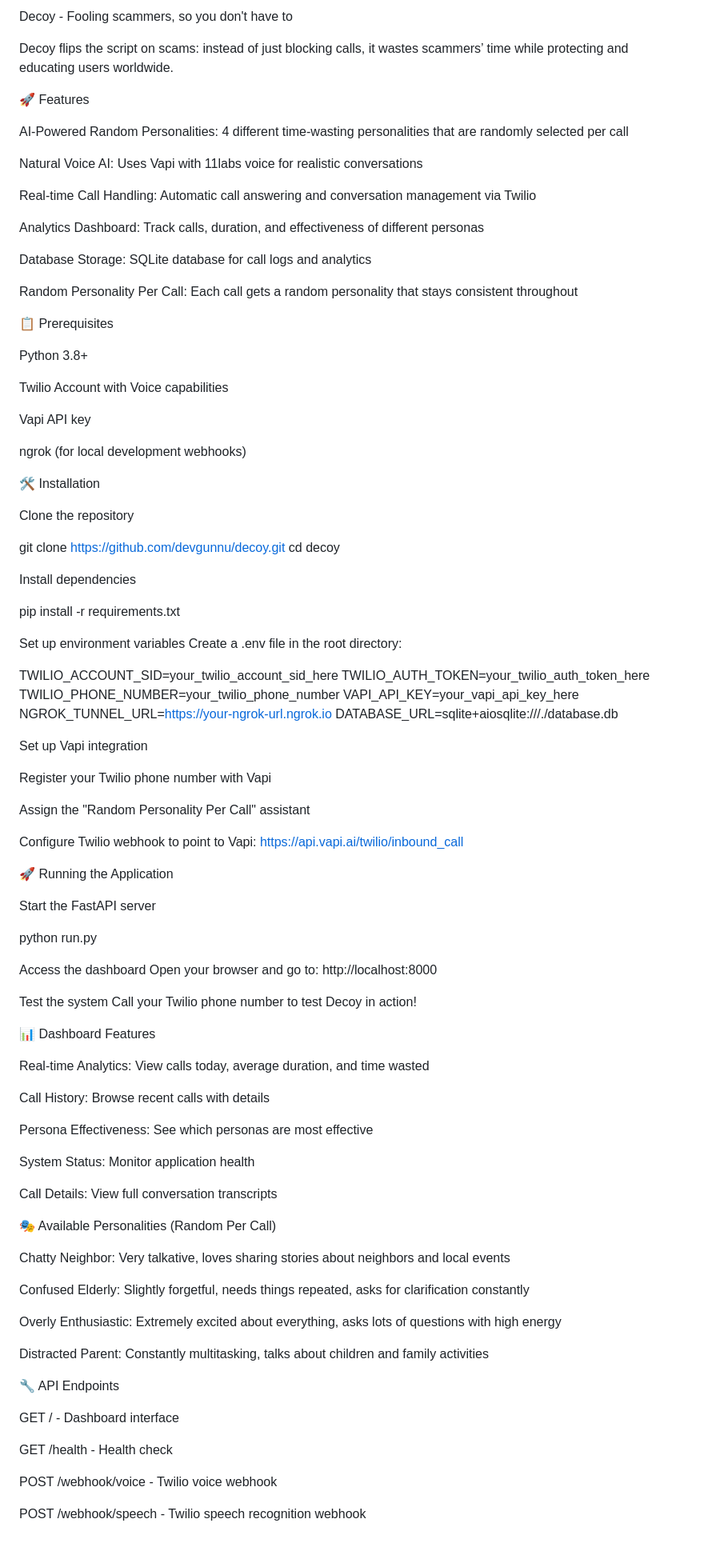
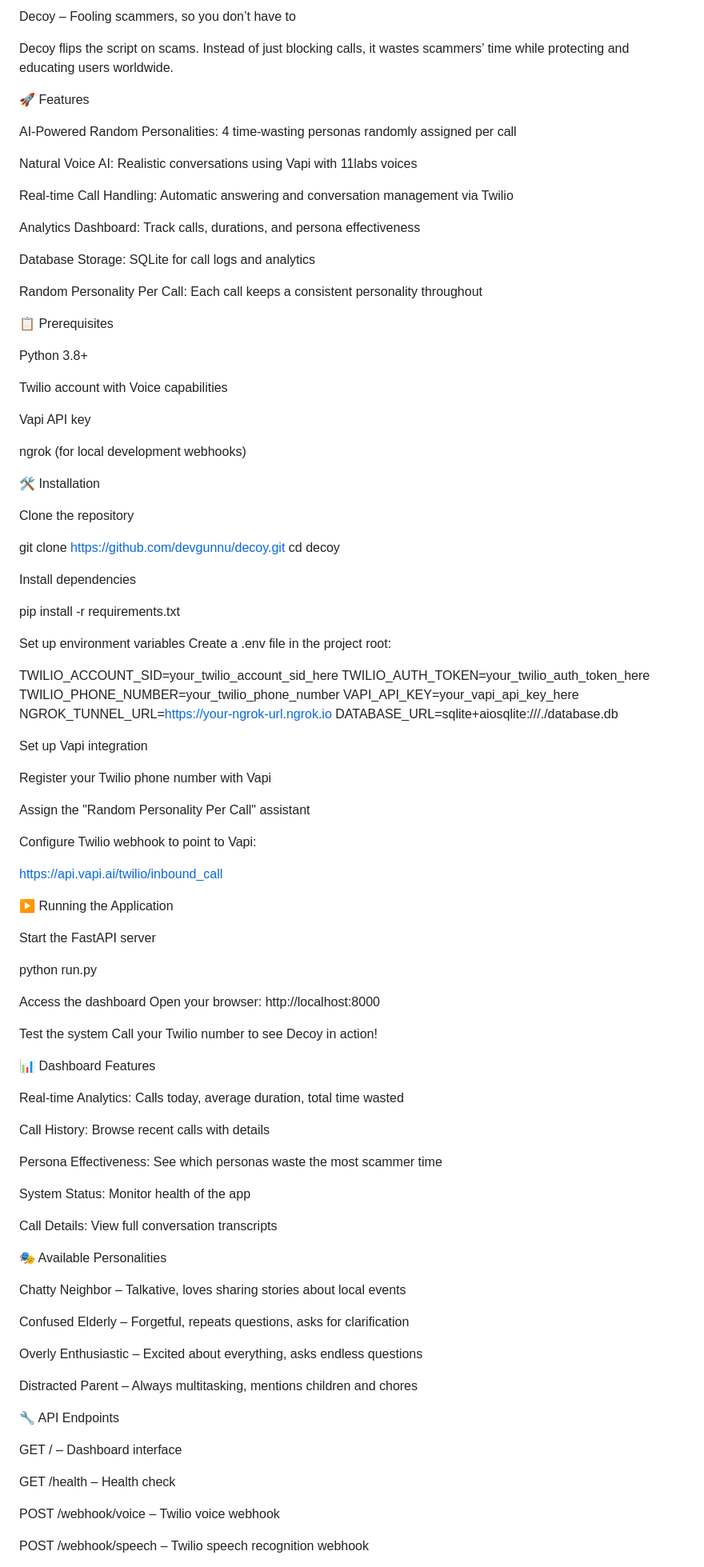
Before and after one commit to devgunnu/spambotprank, a Markdown page: README.md, the part around one of its changes. Shown at 80% size. Drawn GitHub-style; blank space fills up the shorter version.

```diff
--- a/README.md
+++ b/README.md
@@ -1,30 +1,31 @@
-Decoy - Fooling scammers, so you don't have to
+Decoy – Fooling scammers, so you don’t have to
 
-Decoy flips the script on scams: instead of just blocking calls, it wastes scammers’ time while protecting and educating users worldwide.
+Decoy flips the script on scams. Instead of just blocking calls, it wastes scammers’ time while protecting and educating users worldwide.
 
 🚀 Features
 
-AI-Powered Random Personalities: 4 different time-wasting personalities that are randomly selected per call
+AI-Powered Random Personalities: 4 time-wasting personas randomly assigned per call
 
-Natural Voice AI: Uses Vapi with 11labs voice for realistic conversations
+Natural Voice AI: Realistic conversations using Vapi with 11labs voices
 
-Real-time Call Handling: Automatic call answering and conversation management via Twilio
+Real-time Call Handling: Automatic answering and conversation management via Twilio
 
-Analytics Dashboard: Track calls, duration, and effectiveness of different personas
+Analytics Dashboard: Track calls, durations, and persona effectiveness
 
-Database Storage: SQLite database for call logs and analytics
+Database Storage: SQLite for call logs and analytics
 
-Random Personality Per Call: Each call gets a random personality that stays consistent throughout
+Random Personality Per Call: Each call keeps a consistent personality throughout
 
 📋 Prerequisites
 
 Python 3.8+
 
-Twilio Account with Voice capabilities
+Twilio account with Voice capabilities
 
 Vapi API key
 
-ngrok (for local development webhooks)
+ngrok
+ (for local development webhooks)
 
 🛠️ Installation
 
@@ -40,7 +41,7 @@ pip install -r requirements.txt
 
 
 Set up environment variables
-Create a .env file in the root directory:
+Create a .env file in the project root:
 
 TWILIO_ACCOUNT_SID=your_twilio_account_sid_here
 TWILIO_AUTH_TOKEN=your_twilio_auth_token_here
@@ -56,9 +57,11 @@ Register your Twilio phone number with Vapi
 
 Assign the "Random Personality Per Call" assistant
 
-Configure Twilio webhook to point to Vapi: https://api.vapi.ai/twilio/inbound_call
+Configure Twilio webhook to point to Vapi:
 
-🚀 Running the Application
+https://api.vapi.ai/twilio/inbound_call
+
+▶️ Running the Application
 
 Start the FastAPI server
 
@@ -66,40 +69,40 @@ python run.py
 
 
 Access the dashboard
-Open your browser and go to: http://localhost:8000
+Open your browser: http://localhost:8000
 
 Test the system
-Call your Twilio phone number to test Decoy in action!
+Call your Twilio number to see Decoy in action!
 
 📊 Dashboard Features
 
-Real-time Analytics: View calls today, average duration, and time wasted
+Real-time Analytics: Calls today, average duration, total time wasted
 
 Call History: Browse recent calls with details
 
-Persona Effectiveness: See which personas are most effective
+Persona Effectiveness: See which personas waste the most scammer time
 
-System Status: Monitor application health
+System Status: Monitor health of the app
 
 Call Details: View full conversation transcripts
 
-🎭 Available Personalities (Random Per Call)
+🎭 Available Personalities
 
-Chatty Neighbor: Very talkative, loves sharing stories about neighbors and local events
+Chatty Neighbor – Talkative, loves sharing stories about local events
 
-Confused Elderly: Slightly forgetful, needs things repeated, asks for clarification constantly
+Confused Elderly – Forgetful, repeats questions, asks for clarification
 
-Overly Enthusiastic: Extremely excited about everything, asks lots of questions with high energy
+Overly Enthusiastic – Excited about everything, asks endless questions
 
-Distracted Parent: Constantly multitasking, talks about children and family activities
+Distracted Parent – Always multitasking, mentions children and chores
 
 🔧 API Endpoints
 
-GET / - Dashboard interface
+GET / – Dashboard interface
 
-GET /health - Health check
+GET /health – Health check
 
-POST /webhook/voice - Twilio voice webhook
+POST /webhook/voice – Twilio voice webhook
 
-POST /webhook/speech - Twilio speech recognition webhook
+POST /webhook/speech – Twilio speech recognition webhook
 
```
Also changed, not shown: other parts of README.md (+25 -31 lines).
